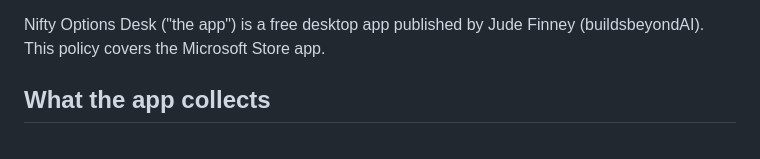
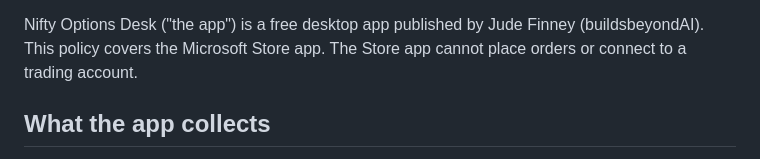
Before and after one commit to buildsbeyondai-code/nifty-options-desk, a Markdown page: PRIVACY.md, the part around one of its changes. Rendered like a GitHub page.

```diff
--- a/PRIVACY.md
+++ b/PRIVACY.md
@@ -4,6 +4,6 @@ _Last updated: 2026-11-16_
 
 Nifty Options Desk ("the app") is a free desktop app published by Jude Finney (buildsbeyondAI). This policy covers
-the Microsoft Store app.
+the Microsoft Store app. The Store app cannot place orders or connect to a trading account.
 
 ## What the app collects
 
```
Also changed, not shown: other parts of PRIVACY.md (+1 -1 lines), README.md (+26 -1 lines), docs/screenshots/07-real-closed.png (added), docs/screenshots/08-real-accuracy.png (added), docs/screenshots/09-real-trades-tab.png (added).
